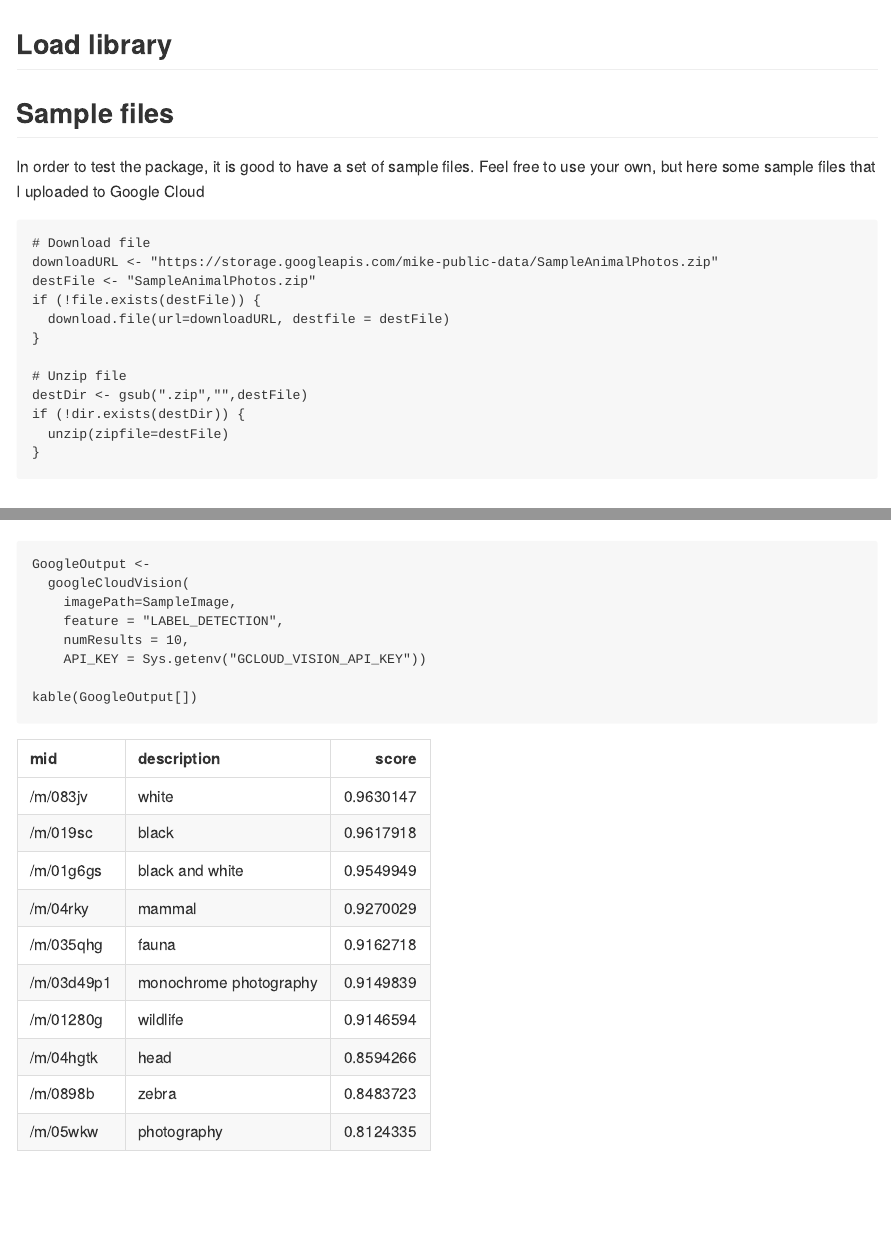
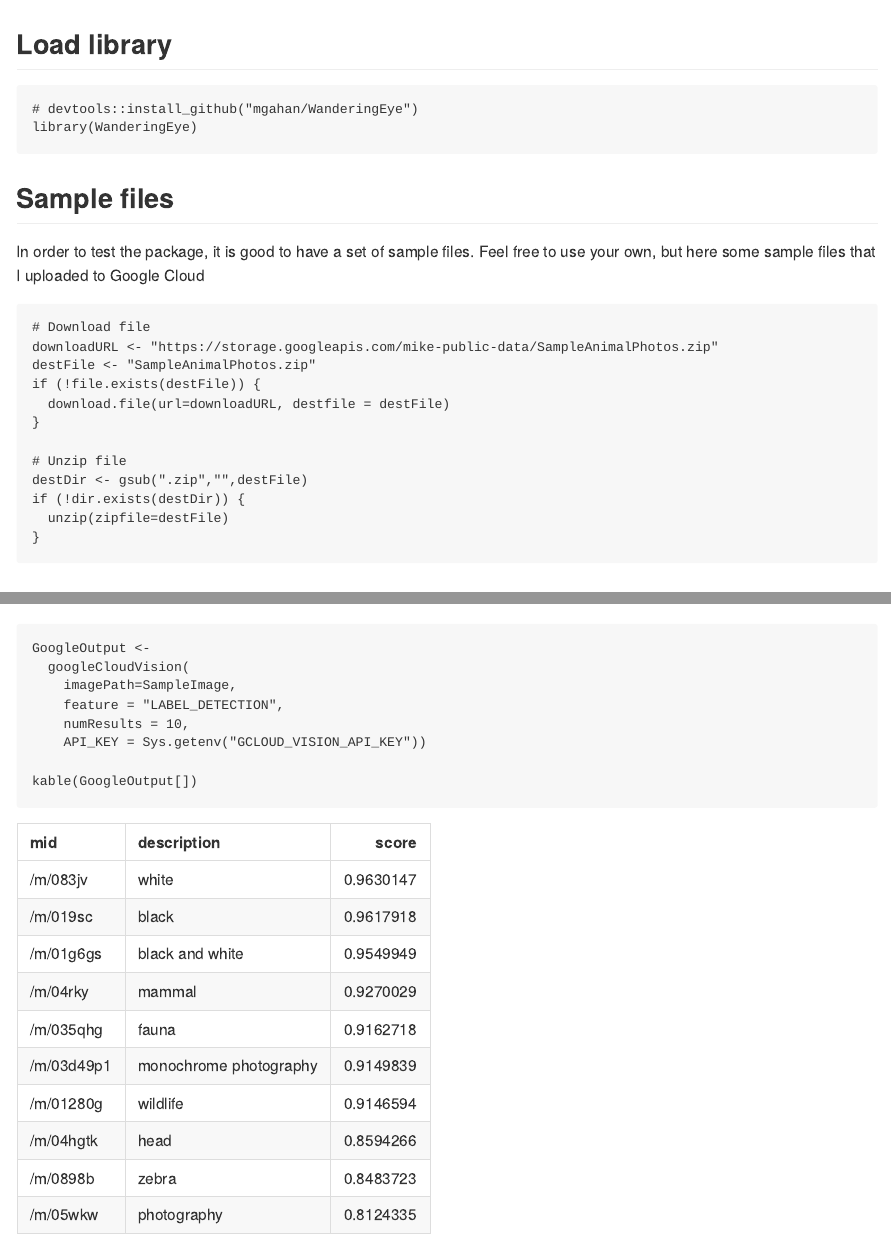
Before and after one commit to mgahan/WanderingEye, an R Markdown document (vignettes/Detect_Labels.Rmd): the page in a window 1100 px wide, from its top, and a second part further down, joined at a grey line. The pictures show the output file vignettes/Detect_Labels.md that the author committed with the source, drawn offline in the style of GitHub.

Commit message:
fix output with vignette

````diff
--- a/vignettes/Detect_Labels.Rmd
+++ b/vignettes/Detect_Labels.Rmd
@@ -10,7 +10,7 @@ library(knitr)
 
 ## Load library
 
-```{r, echo=TRUE, include=FALSE}
+```{r, echo=TRUE, include=TRUE, results='hide', message=FALSE}
 # devtools::install_github("mgahan/WanderingEye")
 library(WanderingEye)
 ```
````
Also changed, not shown: vignettes/Detect_Labels.md, vignettes/Detect_Labels.Rmd (2 more changed lines).
